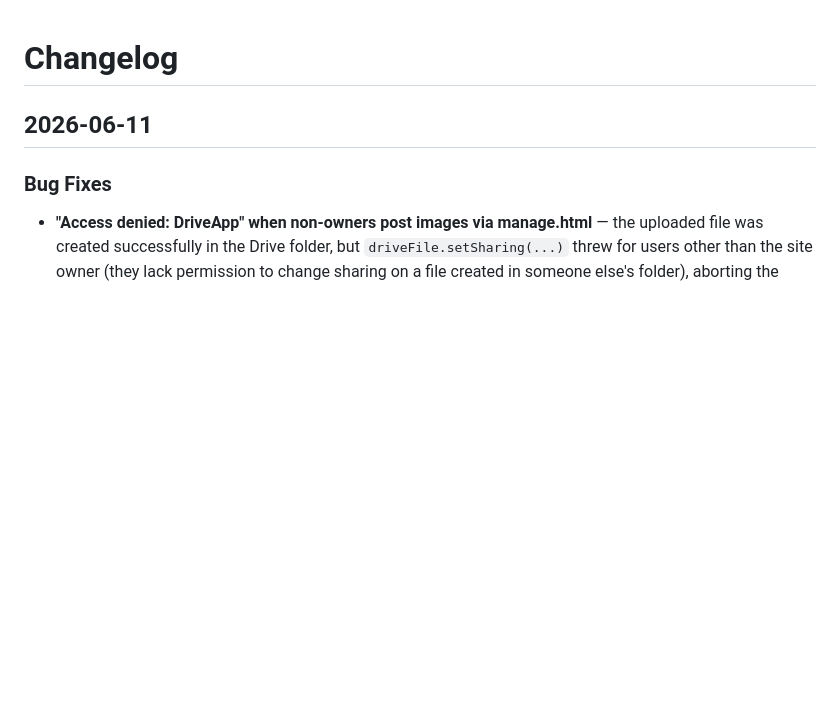
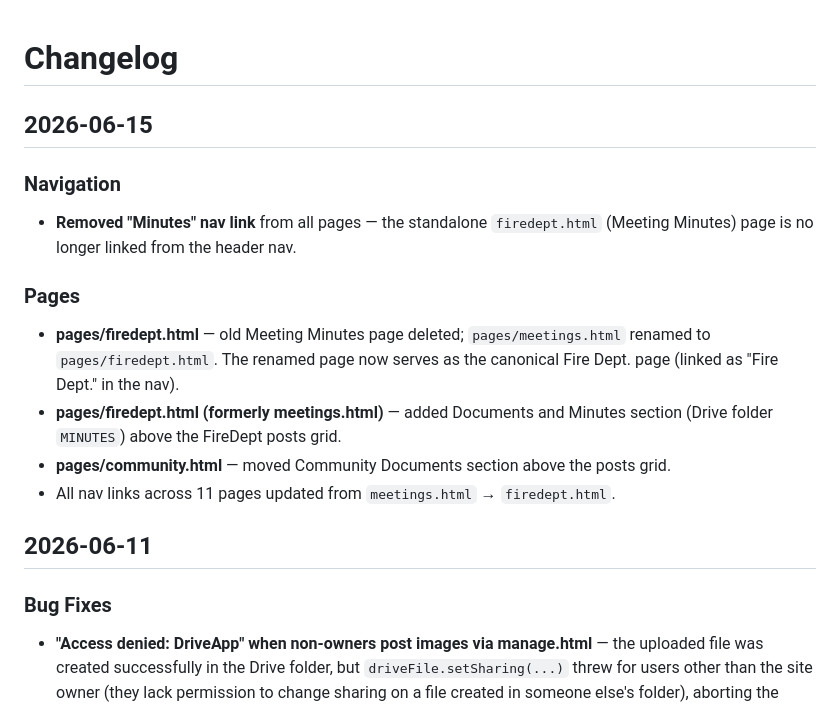
Before and after one commit to djmacneil/boisdale-station34, a Markdown page: CHANGELOG.md, the part around the change. Rendered like a GitHub page; blank space fills up the shorter version.

Commit message:
Update CHANGELOG and CLAUDE.md for 2026-06-15 nav and page restructure
Co-Authored-By: Claude Sonnet 4.6 <noreply@anthropic.com>

```diff
--- a/CHANGELOG.md
+++ b/CHANGELOG.md
@@ -1,4 +1,15 @@
 # Changelog
+
+## 2026-06-15
+
+### Navigation
+- **Removed "Minutes" nav link** from all pages — the standalone `firedept.html` (Meeting Minutes) page is no longer linked from the header nav.
+
+### Pages
+- **pages/firedept.html** — old Meeting Minutes page deleted; `pages/meetings.html` renamed to `pages/firedept.html`. The renamed page now serves as the canonical Fire Dept. page (linked as "Fire Dept." in the nav).
+- **pages/firedept.html (formerly meetings.html)** — added Documents and Minutes section (Drive folder `MINUTES`) above the FireDept posts grid.
+- **pages/community.html** — moved Community Documents section above the posts grid.
+- All nav links across 11 pages updated from `meetings.html` → `firedept.html`.
 
 ## 2026-06-11
 
```
Also changed, not shown: CLAUDE.md (+10 -0 lines).
